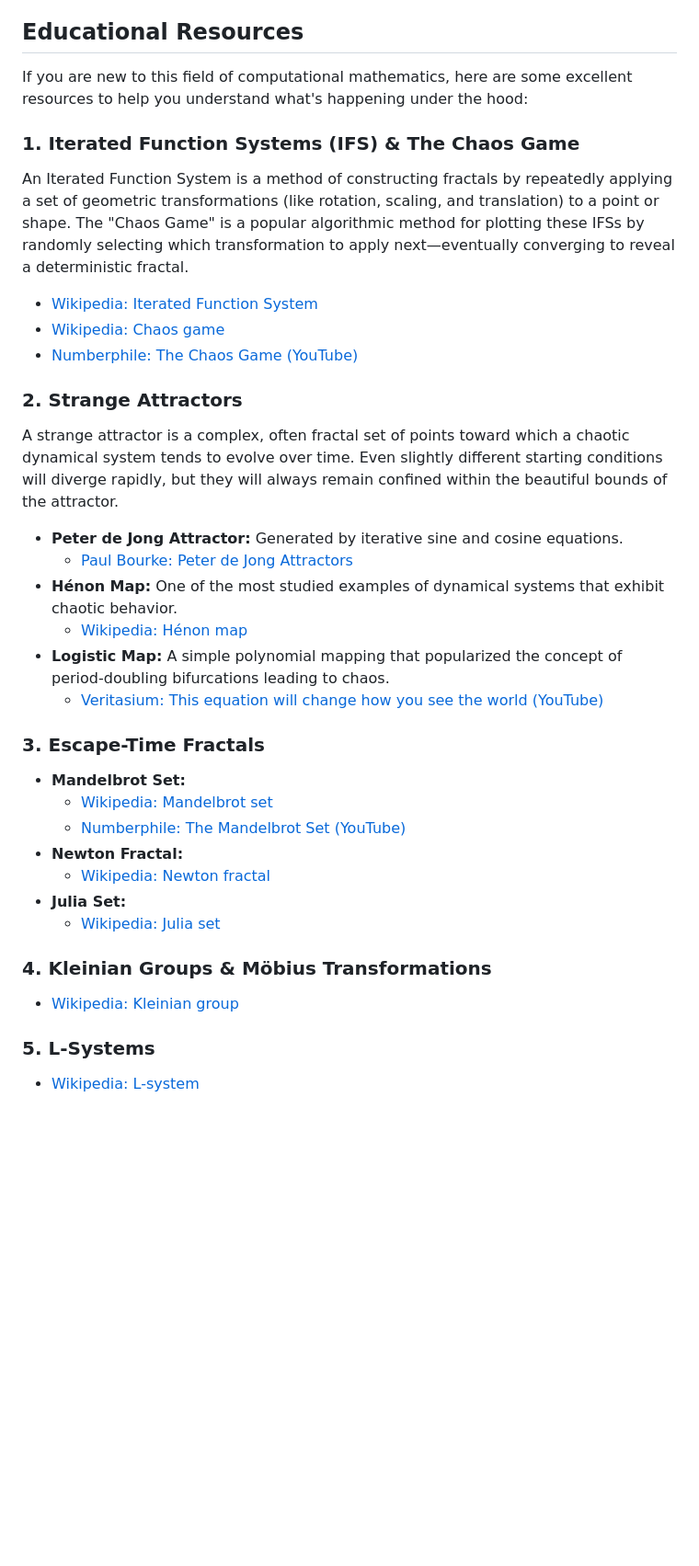
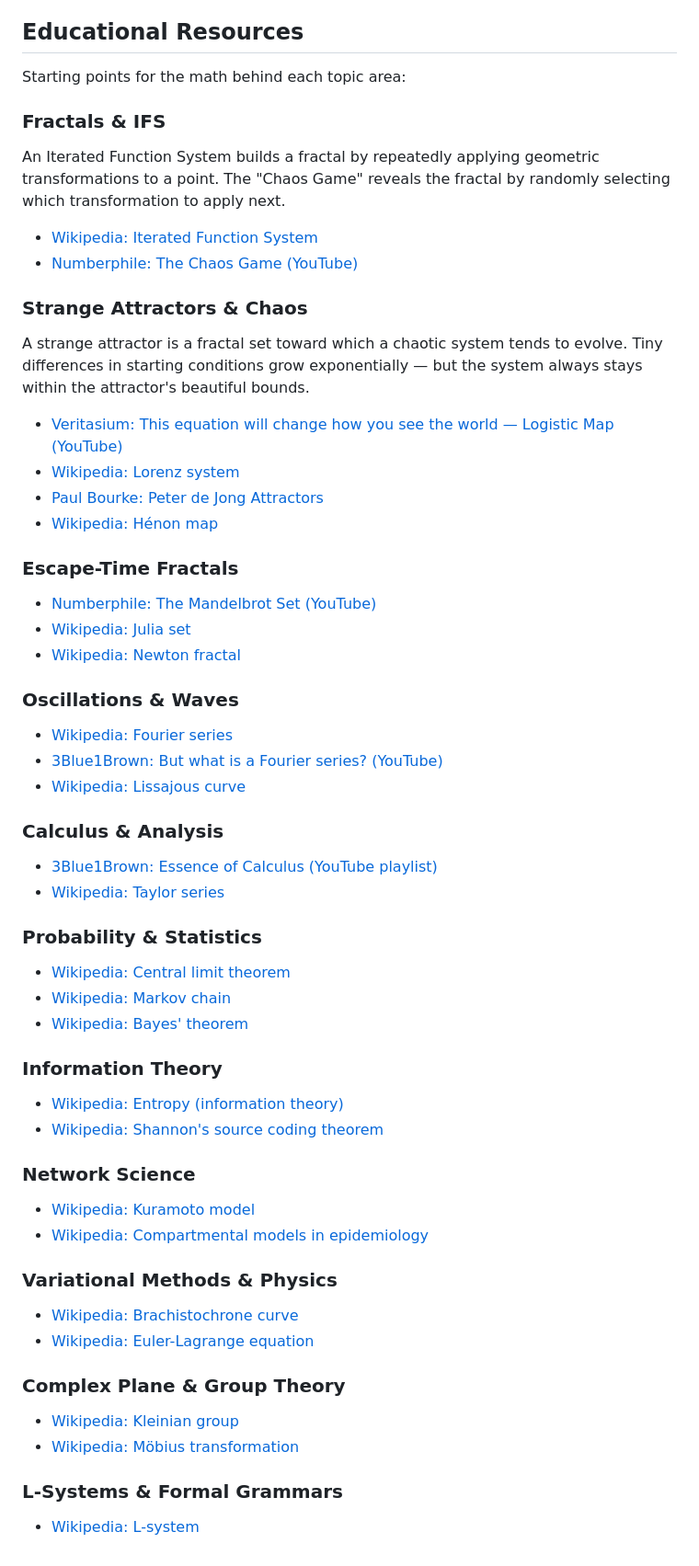
Before and after one commit to brianbrewington/mathmap_explorer, a Markdown page: README.md, the part around one of its changes. Shown at 92% size. GitHub-like rendering; blank space fills up the shorter version.

```diff
--- a/README.md
+++ b/README.md
@@ -82,37 +108,56 @@ make test-watch
 
 ## Educational Resources
 
-If you are new to this field of computational mathematics, here are some excellent resources to help you understand what's happening under the hood:
+Starting points for the math behind each topic area:
 
-### 1. Iterated Function Systems (IFS) & The Chaos Game
-An Iterated Function System is a method of constructing fractals by repeatedly applying a set of geometric transformations (like rotation, scaling, and translation) to a point or shape.
-The "Chaos Game" is a popular algorithmic method for plotting these IFSs by randomly selecting which transformation to apply next—eventually converging to reveal a deterministic fractal.
+### Fractals & IFS
+An Iterated Function System builds a fractal by repeatedly applying geometric transformations to a point. The "Chaos Game" reveals the fractal by randomly selecting which transformation to apply next.
 
 *   [Wikipedia: Iterated Function System](https://en.wikipedia.org/wiki/Iterated_function_system)
-*   [Wikipedia: Chaos game](https://en.wikipedia.org/wiki/Chaos_game)
 *   [Numberphile: The Chaos Game (YouTube)](https://www.youtube.com/watch?v=kbKtFN71Lfs)
 
-### 2. Strange Attractors
-A strange attractor is a complex, often fractal set of points toward which a chaotic dynamical system tends to evolve over time. Even slightly different starting conditions will diverge rapidly, but they will always remain confined within the beautiful bounds of the attractor.
+### Strange Attractors & Chaos
+A strange attractor is a fractal set toward which a chaotic system tends to evolve. Tiny differences in starting conditions grow exponentially — but the system always stays within the attractor's beautiful bounds.
 
-*   **Peter de Jong Attractor:** Generated by iterative sine and cosine equations.
-    *   [Paul Bourke: Peter de Jong Attractors](https://paulbourke.net/fractals/peterdejong/)
-*   **Hénon Map:** One of the most studied examples of dynamical systems that exhibit chaotic behavior.
-    *   [Wikipedia: Hénon map](https://en.wikipedia.org/wiki/H%C3%A9non_map)
-*   **Logistic Map:** A simple polynomial mapping that popularized the concept of period-doubling bifurcations leading to chaos.
-    *   [Veritasium: This equation will change how you see the world (YouTube)](https://www.youtube.com/watch?v=ovJcsL7vyrk)
+*   [Veritasium: This equation will change how you see the world — Logistic Map (YouTube)](https://www.youtube.com/watch?v=ovJcsL7vyrk)
+*   [Wikipedia: Lorenz system](https://en.wikipedia.org/wiki/Lorenz_system)
+*   [Paul Bourke: Peter de Jong Attractors](https://paulbourke.net/fractals/peterdejong/)
+*   [Wikipedia: Hénon map](https://en.wikipedia.org/wiki/H%C3%A9non_map)
 
-### 3. Escape-Time Fractals
-*   **Mandelbrot Set:**
-    *   [Wikipedia: Mandelbrot set](https://en.wikipedia.org/wiki/Mandelbrot_set)
-    *   [Numberphile: The Mandelbrot Set (YouTube)](https://www.youtube.com/watch?v=NGMRB4O922I)
-*   **Newton Fractal:**
-    *   [Wikipedia: Newton fractal](https://en.wikipedia.org/wiki/Newton_fractal)
-*   **Julia Set:**
-    *   [Wikipedia: Julia set](https://en.wikipedia.org/wiki/Julia_set)
+### Escape-Time Fractals
+*   [Numberphile: The Mandelbrot Set (YouTube)](https://www.youtube.com/watch?v=NGMRB4O922I)
+*   [Wikipedia: Julia set](https://en.wikipedia.org/wiki/Julia_set)
+*   [Wikipedia: Newton fractal](https://en.wikipedia.org/wiki/Newton_fractal)
 
-### 4. Kleinian Groups & Möbius Transformations
+### Oscillations & Waves
+*   [Wikipedia: Fourier series](https://en.wikipedia.org/wiki/Fourier_series)
+*   [3Blue1Brown: But what is a Fourier series? (YouTube)](https://www.youtube.com/watch?v=r6sGWTCMz2k)
+*   [Wikipedia: Lissajous curve](https://en.wikipedia.org/wiki/Lissajous_curve)
+
+### Calculus & Analysis
+*   [3Blue1Brown: Essence of Calculus (YouTube playlist)](https://www.youtube.com/playlist?list=PLZHQObOWTQDMsr9K-rj53DwVRMYO3t5Yr)
+*   [Wikipedia: Taylor series](https://en.wikipedia.org/wiki/Taylor_series)
+
+### Probability & Statistics
+*   [Wikipedia: Central limit theorem](https://en.wikipedia.org/wiki/Central_limit_theorem)
+*   [Wikipedia: Markov chain](https://en.wikipedia.org/wiki/Markov_chain)
+*   [Wikipedia: Bayes' theorem](https://en.wikipedia.org/wiki/Bayes%27_theorem)
+
+### Information Theory
+*   [Wikipedia: Entropy (information theory)](https://en.wikipedia.org/wiki/Entropy_(information_theory))
+*   [Wikipedia: Shannon's source coding theorem](https://en.wikipedia.org/wiki/Shannon%27s_source_coding_theorem)
+
+### Network Science
+*   [Wikipedia: Kuramoto model](https://en.wikipedia.org/wiki/Kuramoto_model)
+*   [Wikipedia: Compartmental models in epidemiology](https://en.wikipedia.org/wiki/Compartmental_models_in_epidemiology)
+
+### Variational Methods & Physics
+*   [Wikipedia: Brachistochrone curve](https://en.wikipedia.org/wiki/Brachistochrone_curve)
+*   [Wikipedia: Euler-Lagrange equation](https://en.wikipedia.org/wiki/Euler%E2%80%93Lagrange_equation)
+
+### Complex Plane & Group Theory
 *   [Wikipedia: Kleinian group](https://en.wikipedia.org/wiki/Kleinian_group)
+*   [Wikipedia: Möbius transformation](https://en.wikipedia.org/wiki/M%C3%B6bius_transformation)
 
-### 5. L-Systems
+### L-Systems & Formal Grammars
 *   [Wikipedia: L-system](https://en.wikipedia.org/wiki/L-system)
```
Also changed, not shown: other parts of README.md (+35 -9 lines), docs/CONTRIBUTING.md (+1 -1 lines).
